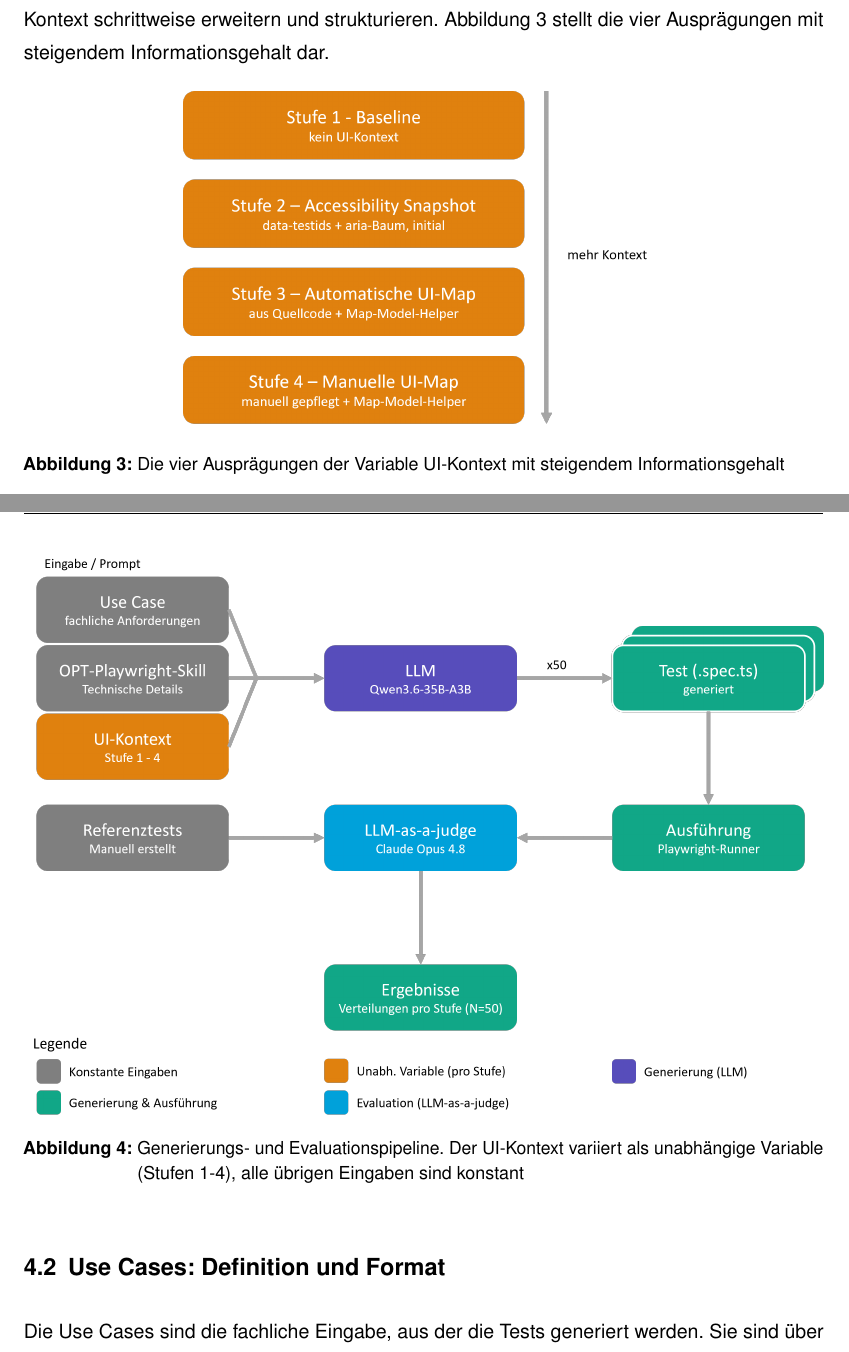
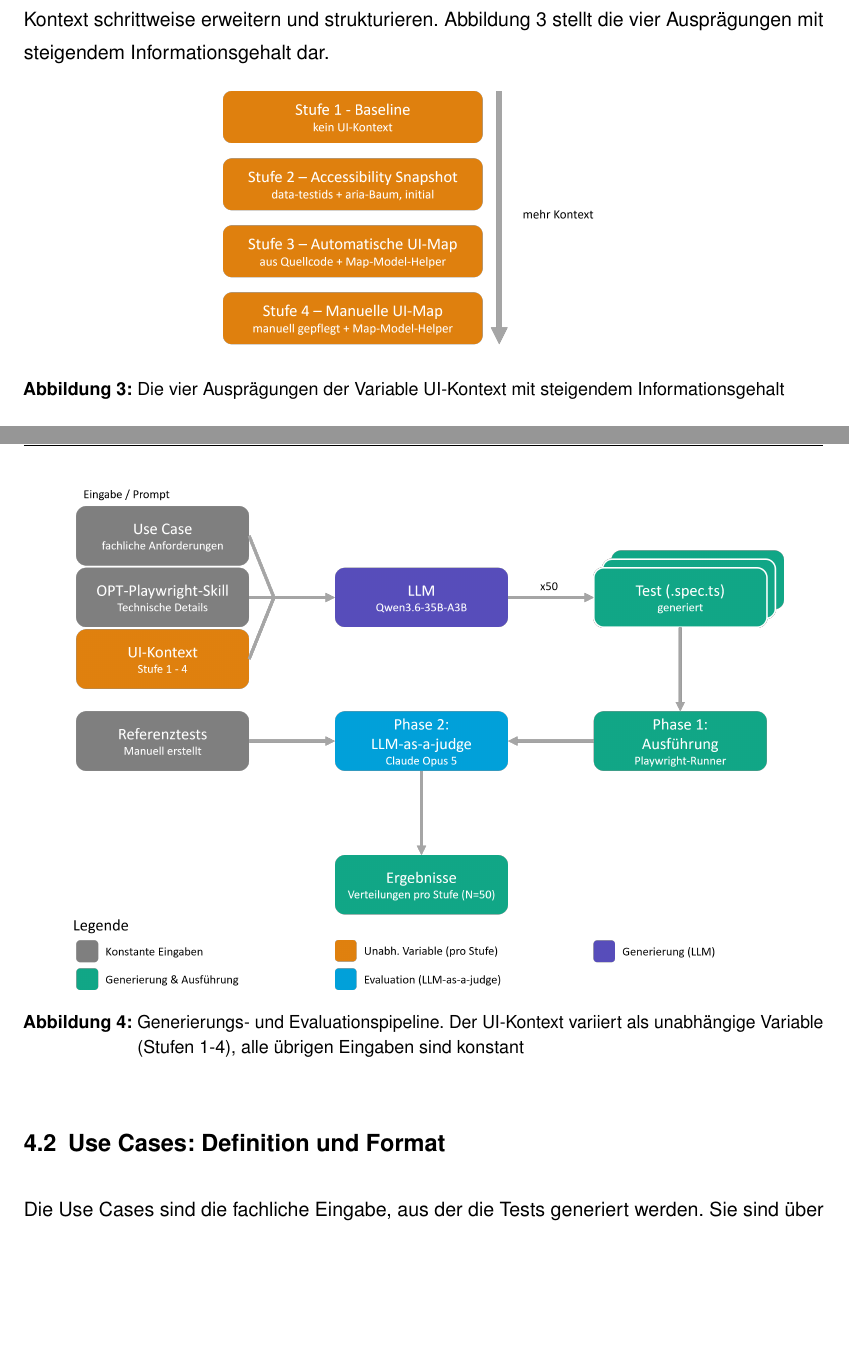
Before and after one commit to nils-gb156/bachelor-thesis, a LaTeX thesis (thesis_main.tex, which reads kapitel/kapitel_3/kapitel_3.tex): two parts of pages 18 and 19 of 61, joined at a grey line, cut so that both start at the same text, the shorter picture padded with empty space. Compiled offline with pdfLaTeX.

Commit message:
grafik anpassungen

```diff
--- a/kapitel/kapitel_3/kapitel_3.tex
+++ b/kapitel/kapitel_3/kapitel_3.tex
@@ -19,7 +19,7 @@ Die vier Stufen bilden einen Verlauf von minimalem zu maximalem \ac{UI}-Kontext.
     \centering
     \caption[Ausprägungen der Variable UI-Kontext]{Die vier Ausprägungen der Variable UI-Kontext mit steigendem Informationsgehalt}
     \label{fig:ui_kontext_stufen}
-    \includegraphics[width=0.6\textwidth]{ui_kontext_stufen}
+    \includegraphics[width=0.5\textwidth]{ui_kontext_stufen}
 \end{figure}
 
 Wie ein einzelner Generierungsvorgang abläuft, zeigt Abbildung~\ref{fig:methodik_pipeline}. Use Case, OPT-Playwright-Skill und der \ac{UI}-Kontext der jeweiligen Stufe bilden zusammen den Prompt für das \ac{LLM}. Die daraus erzeugten Playwright-Tests durchlaufen ein zweiphasiges Evaluationsverfahren. In der ersten Phase werden sie gegen die laufende Demo-Anwendung ausgeführt und ihr Ausführungsergebnis klassifiziert. In der zweiten Phase bewertet ein zweites \ac{LLM} die Testqualität anhand fester Kriterien, wobei die manuellen Referenztests aus Kapitel~5.3 als Vergleichsmaßstab dienen. Beide Phasen werden in Kapitel~4.5 beschrieben.
@@ -28,7 +28,7 @@ Wie ein einzelner Generierungsvorgang abläuft, zeigt Abbildung~\ref{fig:methodi
     \centering
     \caption[Generierungs- und Evaluationspipeline]{Generierungs- und Evaluationspipeline. Der UI-Kontext variiert als unabhängige Variable (Stufen 1-4), alle übrigen Eingaben sind konstant}
     \label{fig:methodik_pipeline}
-    \includegraphics[width=1\textwidth]{methodik_pipeline}
+    \includegraphics[width=0.9\textwidth]{methodik_pipeline}
 \end{figure}
 
 \subsection{Use Cases: Definition und Format}
```
Also changed, not shown: abbildungen/methodik_pipeline.png, abbildungen/stufe_5_loop.png, abbildungen/ui_kontext_stufen.png, thesis_main.pdf, kapitel/kapitel_3/kapitel_3.tex (2 more changed lines).
